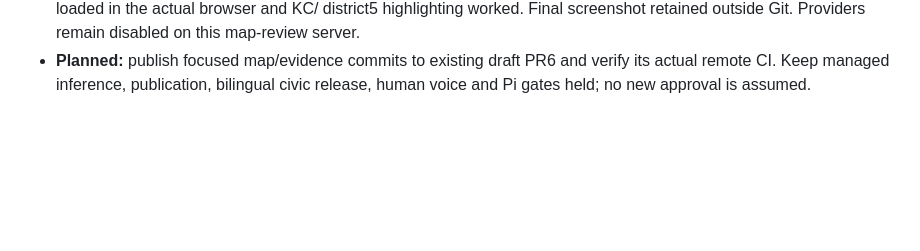
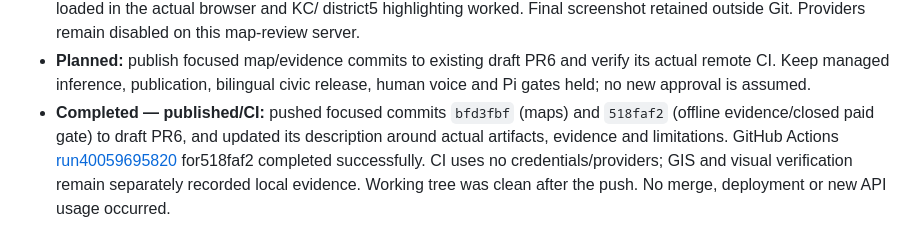
Before and after one commit to daniel-p-green/open-oracle, a Markdown page: logs.md, the part around the change. Drawn GitHub-style; blank space fills up the shorter version.

Commit message:
Record verified bounded-milestone CI and exact source blockers

```diff
--- a/logs.md
+++ b/logs.md
@@ -257,3 +257,10 @@ This is a backfill, not a contemporaneous event stream.
 - **Planned:** publish focused map/evidence commits to existing draft PR6 and
   verify its actual remote CI. Keep managed inference, publication, bilingual
   civic release, human voice and Pi gates held; no new approval is assumed.
+- **Completed — published/CI:** pushed focused commits `bfd3fbf` (maps) and
+  `518faf2` (offline evidence/closed paid gate) to draft PR6, and updated its
+  description around actual artifacts, evidence and limitations. GitHub Actions
+  [run40059695820](https://github.com/daniel-p-green/open-oracle/actions/runs/40059695820)
+  for518faf2 completed successfully. CI uses no credentials/providers; GIS and
+  visual verification remain separately recorded local evidence. Working tree
+  was clean after the push. No merge, deployment or new API usage occurred.
```
Also changed, not shown: docs/rebuild/EVIDENCE-AND-MAP-CHECKPOINT.md (+8 -2 lines).
